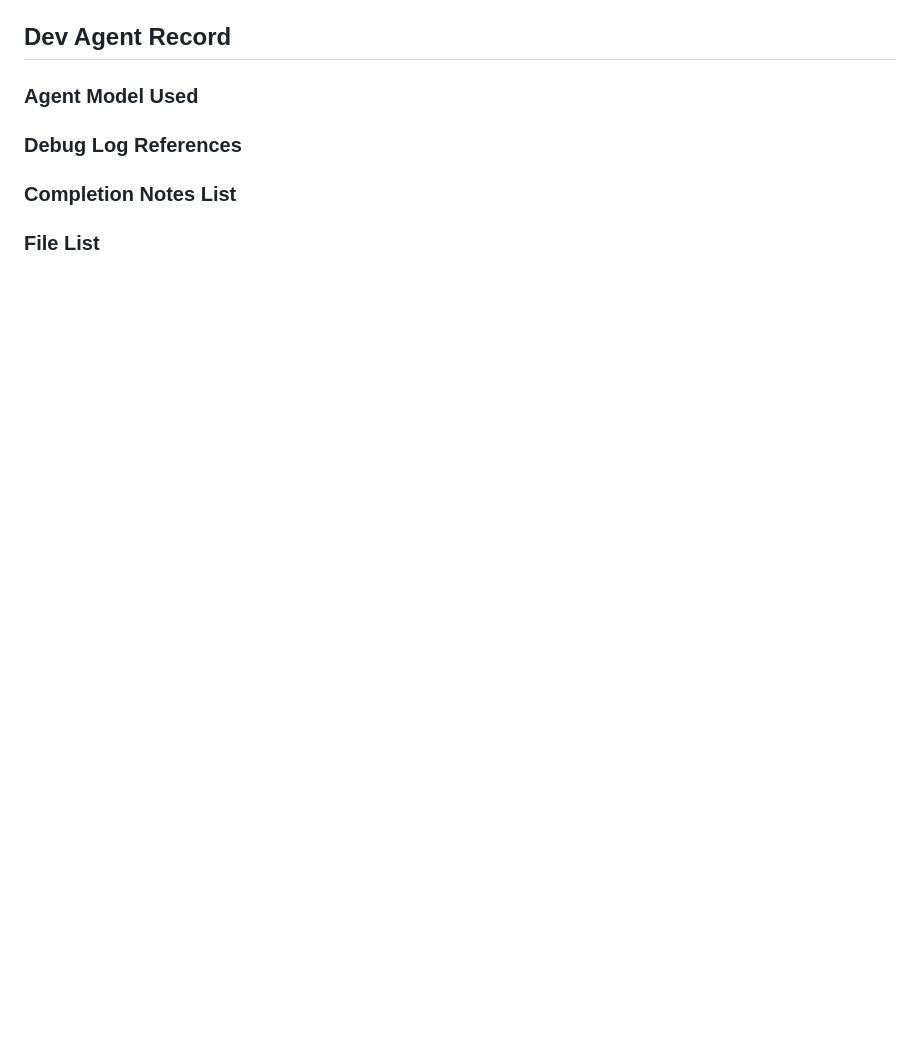
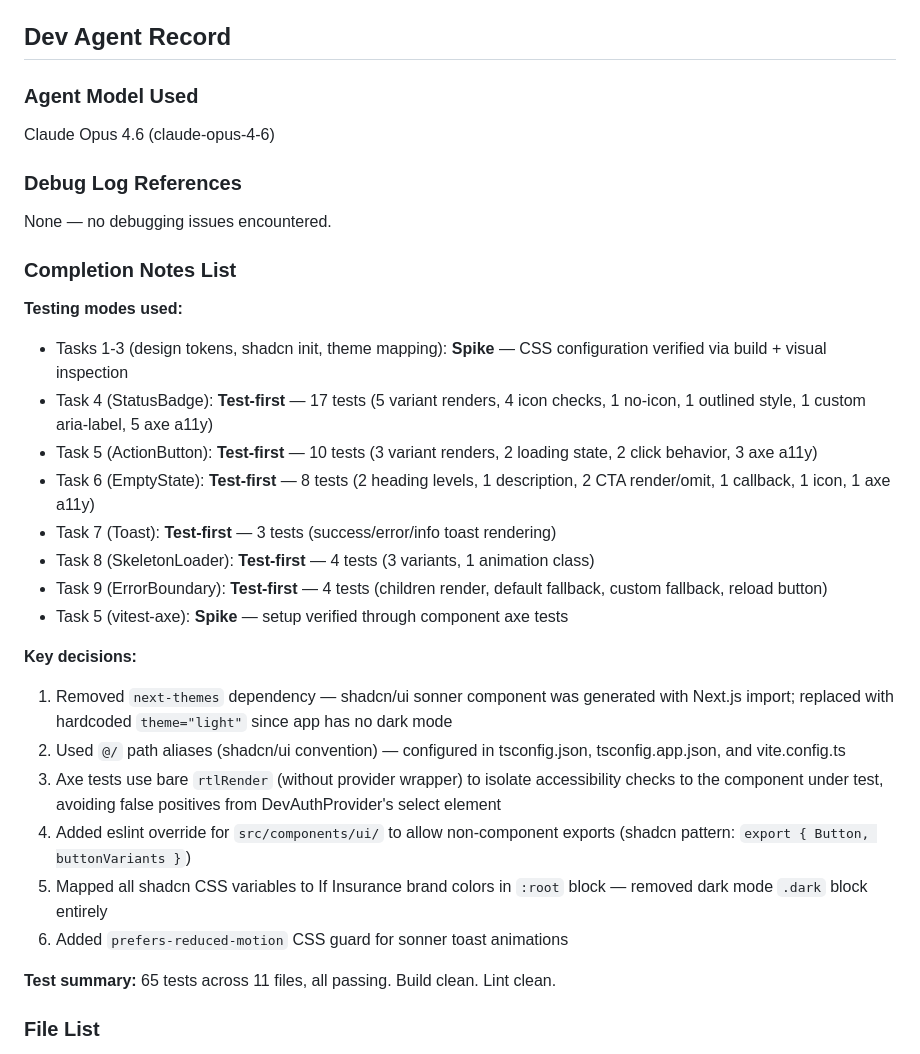
Before and after one commit to mrgyllen/recruitment-tracker, a Markdown page: _bmad-output/implementation-artifacts/1-4-shared-ui-components-design-tokens.md, the part around one of its changes. Drawn GitHub-style; blank space fills up the shorter version.

Commit message:
docs: update Dev Agent Record for Story 1.4
Co-Authored-By: Claude Opus 4.6 <noreply@anthropic.com>

```diff
--- a/_bmad-output/implementation-artifacts/1-4-shared-ui-components-design-tokens.md
+++ b/_bmad-output/implementation-artifacts/1-4-shared-ui-components-design-tokens.md
@@ -415,8 +415,32 @@ web/src/
 
 ### Agent Model Used
 
+Claude Opus 4.6 (claude-opus-4-6)
+
 ### Debug Log References
+
+None — no debugging issues encountered.
 
 ### Completion Notes List
 
+**Testing modes used:**
+- Tasks 1-3 (design tokens, shadcn init, theme mapping): **Spike** — CSS configuration verified via build + visual inspection
+- Task 4 (StatusBadge): **Test-first** — 17 tests (5 variant renders, 4 icon checks, 1 no-icon, 1 outlined style, 1 custom aria-label, 5 axe a11y)
+- Task 5 (ActionButton): **Test-first** — 10 tests (3 variant renders, 2 loading state, 2 click behavior, 3 axe a11y)
+- Task 6 (EmptyState): **Test-first** — 8 tests (2 heading levels, 1 description, 2 CTA render/omit, 1 callback, 1 icon, 1 axe a11y)
+- Task 7 (Toast): **Test-first** — 3 tests (success/error/info toast rendering)
+- Task 8 (SkeletonLoader): **Test-first** — 4 tests (3 variants, 1 animation class)
+- Task 9 (ErrorBoundary): **Test-first** — 4 tests (children render, default fallback, custom fallback, reload button)
+- Task 5 (vitest-axe): **Spike** — setup verified through component axe tests
+
+**Key decisions:**
+1. Removed `next-themes` dependency — shadcn/ui sonner component was generated with Next.js import; replaced with hardcoded `theme="light"` since app has no dark mode
+2. Used `@/` path aliases (shadcn/ui convention) — configured in tsconfig.json, tsconfig.app.json, and vite.config.ts
+3. Axe tests use bare `rtlRender` (without provider wrapper) to isolate accessibility checks to the component under test, avoiding false positives from DevAuthProvider's select element
+4. Added eslint override for `src/components/ui/` to allow non-component exports (shadcn pattern: `export { Button, buttonVariants }`)
+5. Mapped all shadcn CSS variables to If Insurance brand colors in `:root` block — removed dark mode `.dark` block entirely
+6. Added `prefers-reduced-motion` CSS guard for sonner toast animations
+
+**Test summary:** 65 tests across 11 files, all passing. Build clean. Lint clean.
+
 ### File List
```
Also changed, not shown: other parts of _bmad-output/implementation-artifacts/1-4-shared-ui-components-design-tokens.md (+48 -0 lines).
